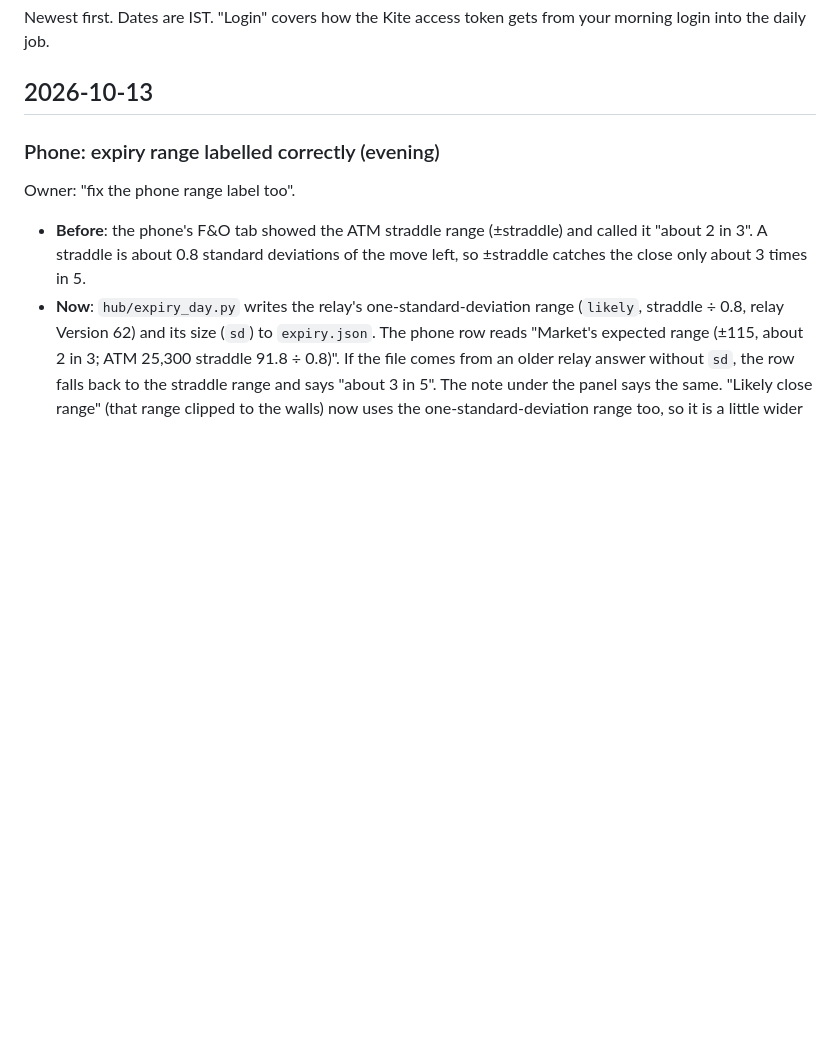
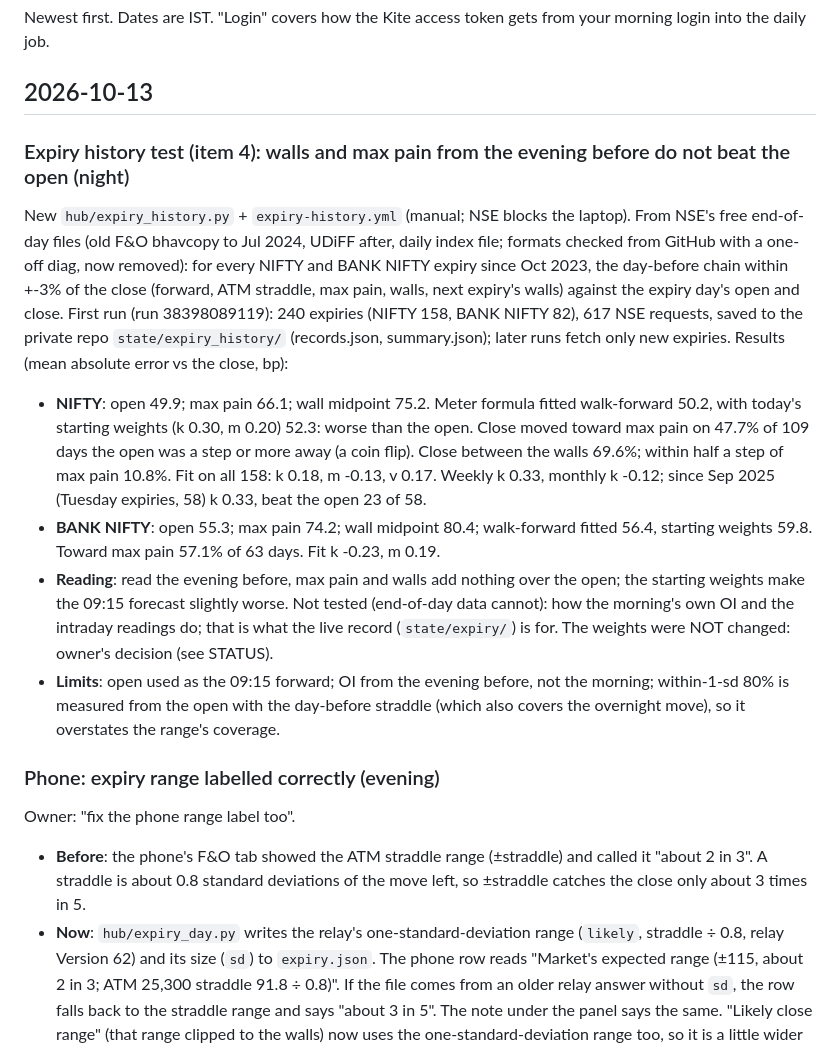
Before and after one commit to ramghatagedb1101-NSEFO/market-hub, a Markdown page: CHANGELOG.md, the part around the change. Rendered like a GitHub page; blank space fills up the shorter version.

Commit message:
Changelog and status: expiry history test results (item 4)
Co-Authored-By: Claude Opus 5.5 <noreply@anthropic.com>

```diff
--- a/CHANGELOG.md
+++ b/CHANGELOG.md
@@ -3,6 +3,14 @@
 Newest first. Dates are IST. "Login" covers how the Kite access token gets from your morning login into the daily job.
 
 ## 2026-10-13
+
+### Expiry history test (item 4): walls and max pain from the evening before do not beat the open (night)
+New `hub/expiry_history.py` + `expiry-history.yml` (manual; NSE blocks the laptop). From NSE's free end-of-day files (old F&O bhavcopy to Jul 2024, UDiFF after, daily index file; formats checked from GitHub with a one-off diag, now removed): for every NIFTY and BANK NIFTY expiry since Oct 2023, the day-before chain within +-3% of the close (forward, ATM straddle, max pain, walls, next expiry's walls) against the expiry day's open and close. First run (run 38398089119): 240 expiries (NIFTY 158, BANK NIFTY 82), 617 NSE requests, saved to the private repo `state/expiry_history/` (records.json, summary.json); later runs fetch only new expiries.
+Results (mean absolute error vs the close, bp):
+- **NIFTY**: open 49.9; max pain 66.1; wall midpoint 75.2. Meter formula fitted walk-forward 50.2, with today's starting weights (k 0.30, m 0.20) 52.3: worse than the open. Close moved toward max pain on 47.7% of 109 days the open was a step or more away (a coin flip). Close between the walls 69.6%; within half a step of max pain 10.8%. Fit on all 158: k 0.18, m -0.13, v 0.17. Weekly k 0.33, monthly k -0.12; since Sep 2025 (Tuesday expiries, 58) k 0.33, beat the open 23 of 58.
+- **BANK NIFTY**: open 55.3; max pain 74.2; wall midpoint 80.4; walk-forward fitted 56.4, starting weights 59.8. Toward max pain 57.1% of 63 days. Fit k -0.23, m 0.19.
+- **Reading**: read the evening before, max pain and walls add nothing over the open; the starting weights make the 09:15 forecast slightly worse. Not tested (end-of-day data cannot): how the morning's own OI and the intraday readings do; that is what the live record (`state/expiry/`) is for. The weights were NOT changed: owner's decision (see STATUS).
+- **Limits**: open used as the 09:15 forward; OI from the evening before, not the morning; within-1-sd 80% is measured from the open with the day-before straddle (which also covers the overnight move), so it overstates the range's coverage.
 
 ### Phone: expiry range labelled correctly (evening)
 Owner: "fix the phone range label too".
```
Also changed, not shown: STATUS.md (+3 -1 lines).
